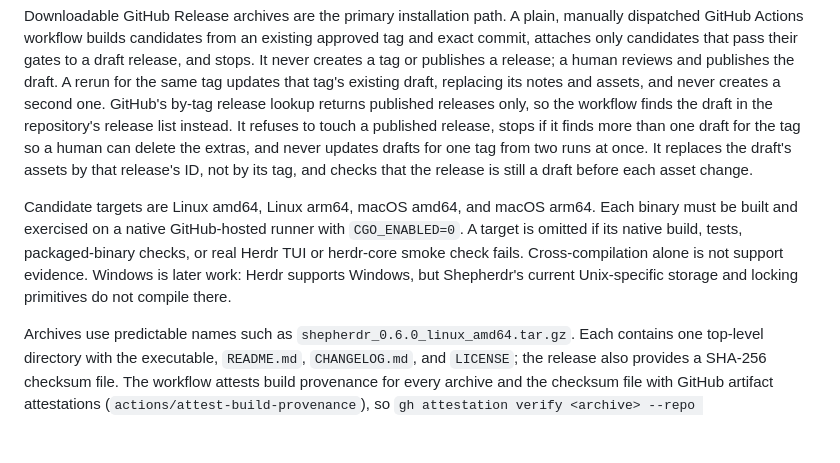
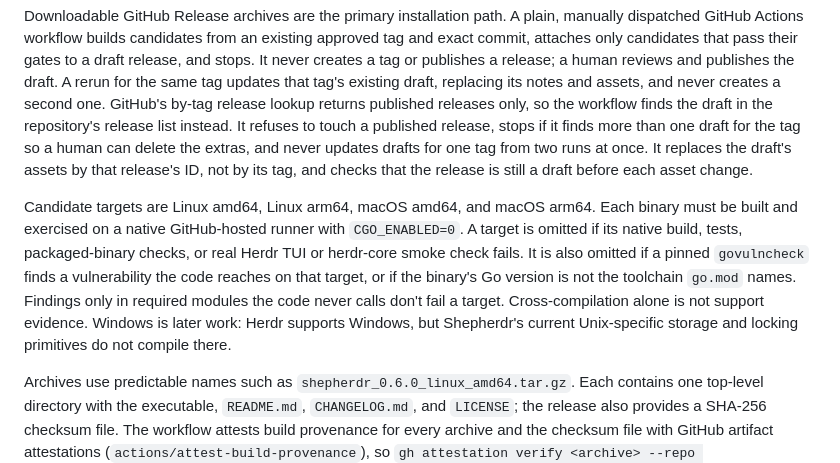
Before and after one commit to luiscleto/shepherdr, a Markdown page: docs/release-strategy.md, the part around the change. Rendered like a GitHub page; blank space fills up the shorter version.

Commit message:
docs: record the vulnerability and Go version release gates
Co-Authored-By: Claude Opus 5.5 <noreply@anthropic.com>

```diff
--- a/docs/release-strategy.md
+++ b/docs/release-strategy.md
@@ -10,7 +10,7 @@ Current preparation, authorized 2026-11-03 by the human ("All checks pass. Let's
 
 Downloadable GitHub Release archives are the primary installation path. A plain, manually dispatched GitHub Actions workflow builds candidates from an existing approved tag and exact commit, attaches only candidates that pass their gates to a draft release, and stops. It never creates a tag or publishes a release; a human reviews and publishes the draft. A rerun for the same tag updates that tag's existing draft, replacing its notes and assets, and never creates a second one. GitHub's by-tag release lookup returns published releases only, so the workflow finds the draft in the repository's release list instead. It refuses to touch a published release, stops if it finds more than one draft for the tag so a human can delete the extras, and never updates drafts for one tag from two runs at once. It replaces the draft's assets by that release's ID, not by its tag, and checks that the release is still a draft before each asset change.
 
-Candidate targets are Linux amd64, Linux arm64, macOS amd64, and macOS arm64. Each binary must be built and exercised on a native GitHub-hosted runner with `CGO_ENABLED=0`. A target is omitted if its native build, tests, packaged-binary checks, or real Herdr TUI or herdr-core smoke check fails. Cross-compilation alone is not support evidence. Windows is later work: Herdr supports Windows, but Shepherdr's current Unix-specific storage and locking primitives do not compile there.
+Candidate targets are Linux amd64, Linux arm64, macOS amd64, and macOS arm64. Each binary must be built and exercised on a native GitHub-hosted runner with `CGO_ENABLED=0`. A target is omitted if its native build, tests, packaged-binary checks, or real Herdr TUI or herdr-core smoke check fails. It is also omitted if a pinned `govulncheck` finds a vulnerability the code reaches on that target, or if the binary's Go version is not the toolchain `go.mod` names. Findings only in required modules the code never calls don't fail a target. Cross-compilation alone is not support evidence. Windows is later work: Herdr supports Windows, but Shepherdr's current Unix-specific storage and locking primitives do not compile there.
 
 Archives use predictable names such as `shepherdr_0.6.0_linux_amd64.tar.gz`. Each contains one top-level directory with the executable, `README.md`, `CHANGELOG.md`, and `LICENSE`; the release also provides a SHA-256 checksum file. The workflow attests build provenance for every archive and the checksum file with GitHub artifact attestations (`actions/attest-build-provenance`), so `gh attestation verify <archive> --repo luiscleto/shepherdr` shows that this repository's release workflow built them. Only the draft job gets the `id-token: write` and `attestations: write` permissions this needs.
 
```
